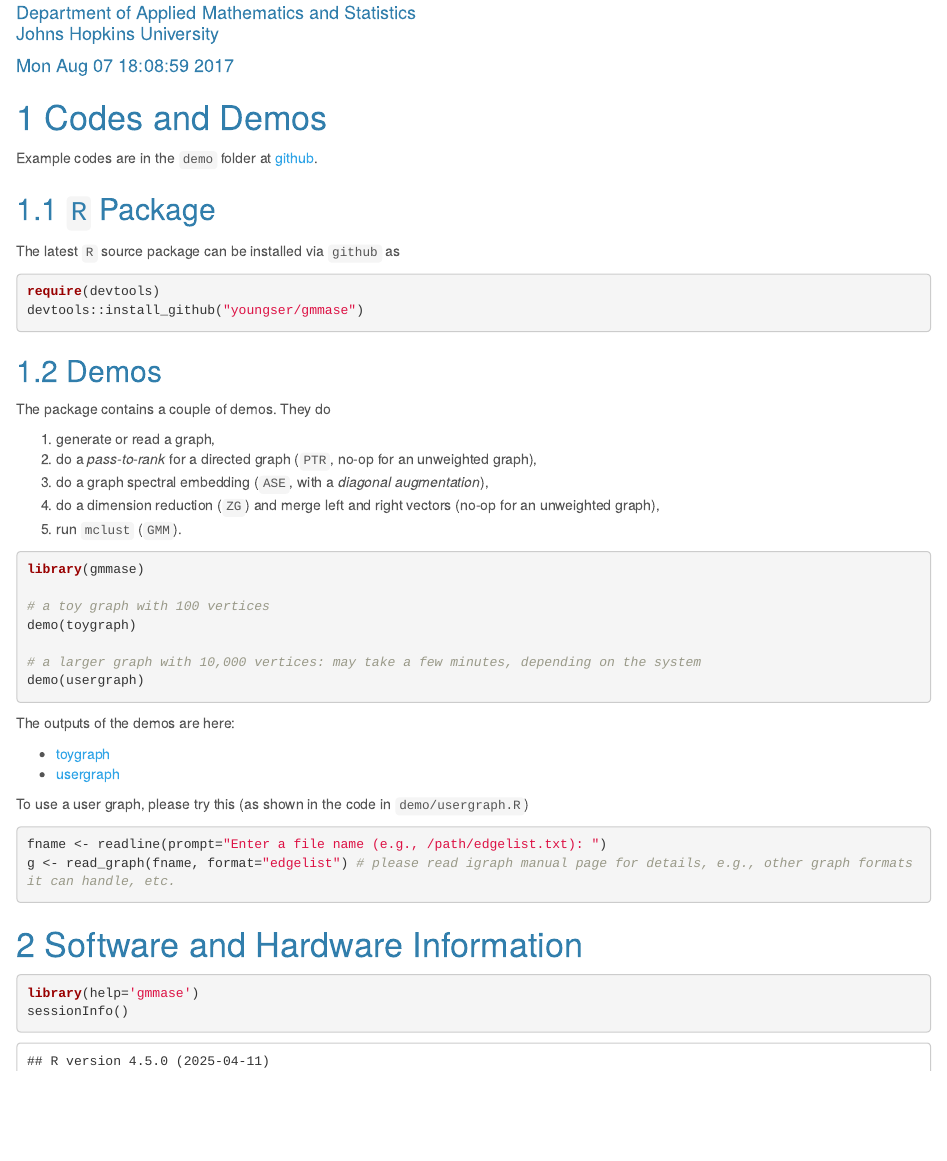
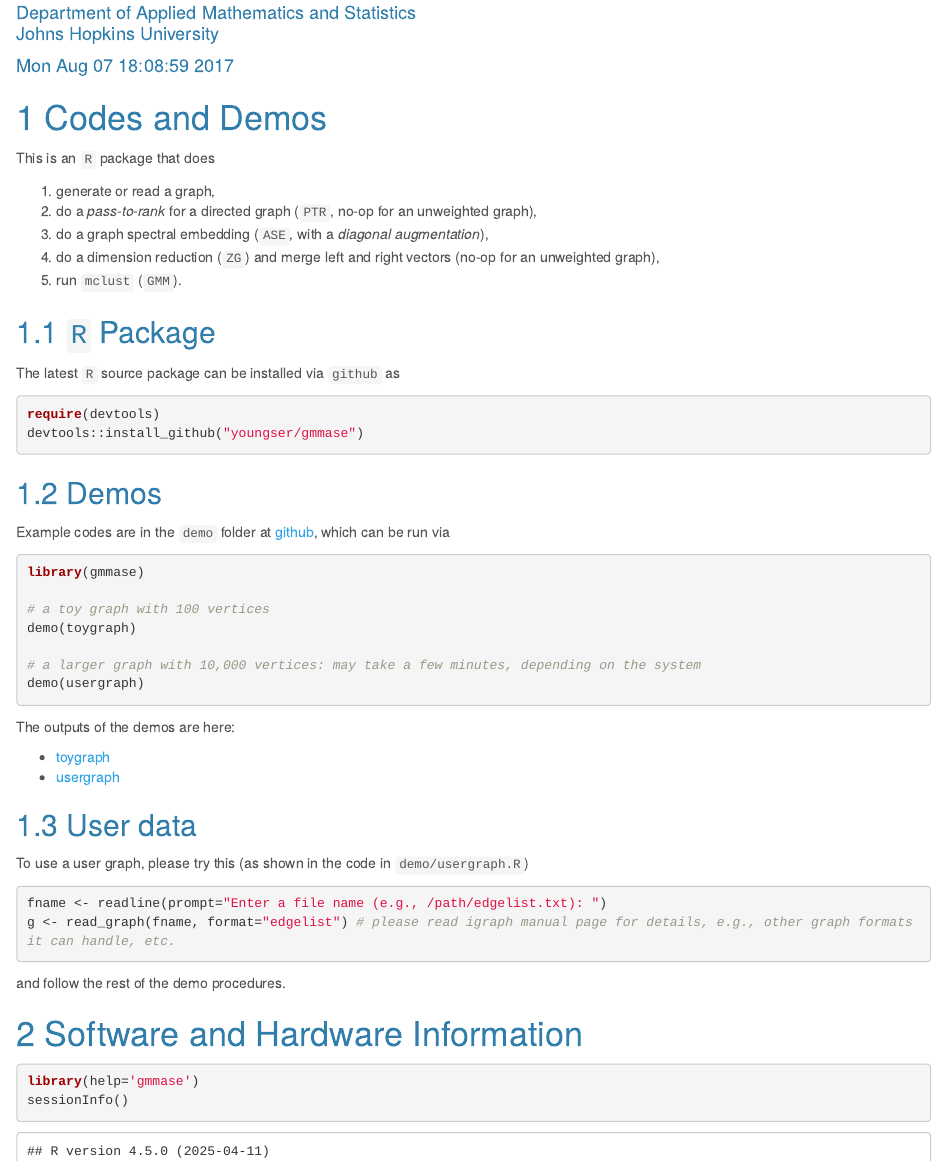
Before and after one commit to youngser/gmmase, an R Markdown document (README.Rmd): the page in a window 1100 px wide, from 80 px down. Rendered offline with R 4.5, knitr and Pandoc, with nearby package versions; a font, style sheet, LaTeX package, included part or bibliography that could not be used is replaced or left out; common packages that the code uses without loading them are loaded.

Commit message:
revise README

````diff
--- a/README.Rmd
+++ b/README.Rmd
@@ -16,7 +16,13 @@ knitr::opts_chunk$set(echo = TRUE)
 
 # Codes and Demos
 
-Example codes are in the `demo` folder at [github](https://github.com/youngser/gmmase).
+This is an `R` package that does
+
+1. generate or read a graph,
+2. do a _pass-to-rank_ for a directed graph (`PTR`, no-op for an unweighted graph),
+3. do a graph spectral embedding (`ASE`, with a _diagonal augmentation_),
+4. do a dimension reduction (`ZG`) and merge left and right vectors (no-op for an unweighted graph),
+5. run `mclust` (`GMM`).
 
 ## `R` Package
 
@@ -29,13 +35,7 @@ devtools::install_github("youngser/gmmase")
 
 ## Demos
 
-The package contains a couple of demos. They do
-
-1. generate or read a graph,
-2. do a _pass-to-rank_ for a directed graph (`PTR`, no-op for an unweighted graph),
-3. do a graph spectral embedding (`ASE`, with a _diagonal augmentation_),
-4. do a dimension reduction (`ZG`) and merge left and right vectors (no-op for an unweighted graph),
-5. run `mclust` (`GMM`).
+Example codes are in the `demo` folder at [github](https://github.com/youngser/gmmase), which can be run via
 
 ```{r demo, eval=FALSE}
 library(gmmase)
@@ -52,6 +52,8 @@ The outputs of the demos are here:
 * [toygraph](http://www.cis.jhu.edu/~parky/gmmase/demo/toygraph.html)
 * [usergraph](http://www.cis.jhu.edu/~parky/gmmase/demo/usergraph.html)
 
+## User data
+
 To use a user graph, please try this (as shown in the code in `demo/usergraph.R`)
 
 ```{r user, eval=FALSE}
@@ -59,6 +61,7 @@ fname <- readline(prompt="Enter a file name (e.g., /path/edgelist.txt): ")
 g <- read_graph(fname, format="edgelist") # please read igraph manual page for details, e.g., other graph formats it can handle, etc.
 ```
 
+and follow the rest of the demo procedures.
 
 # Software and Hardware Information
 
````
Also changed, not shown: README.html, README.md.
